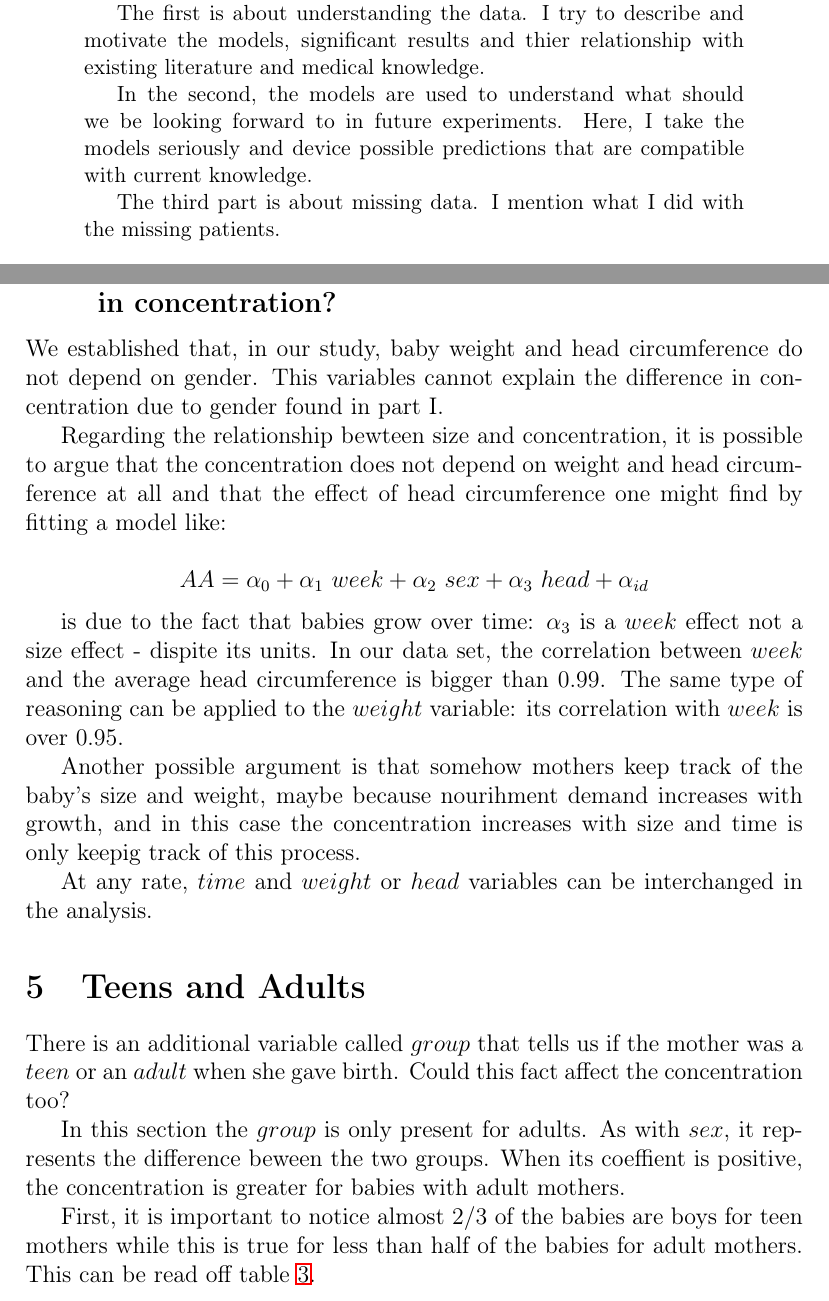
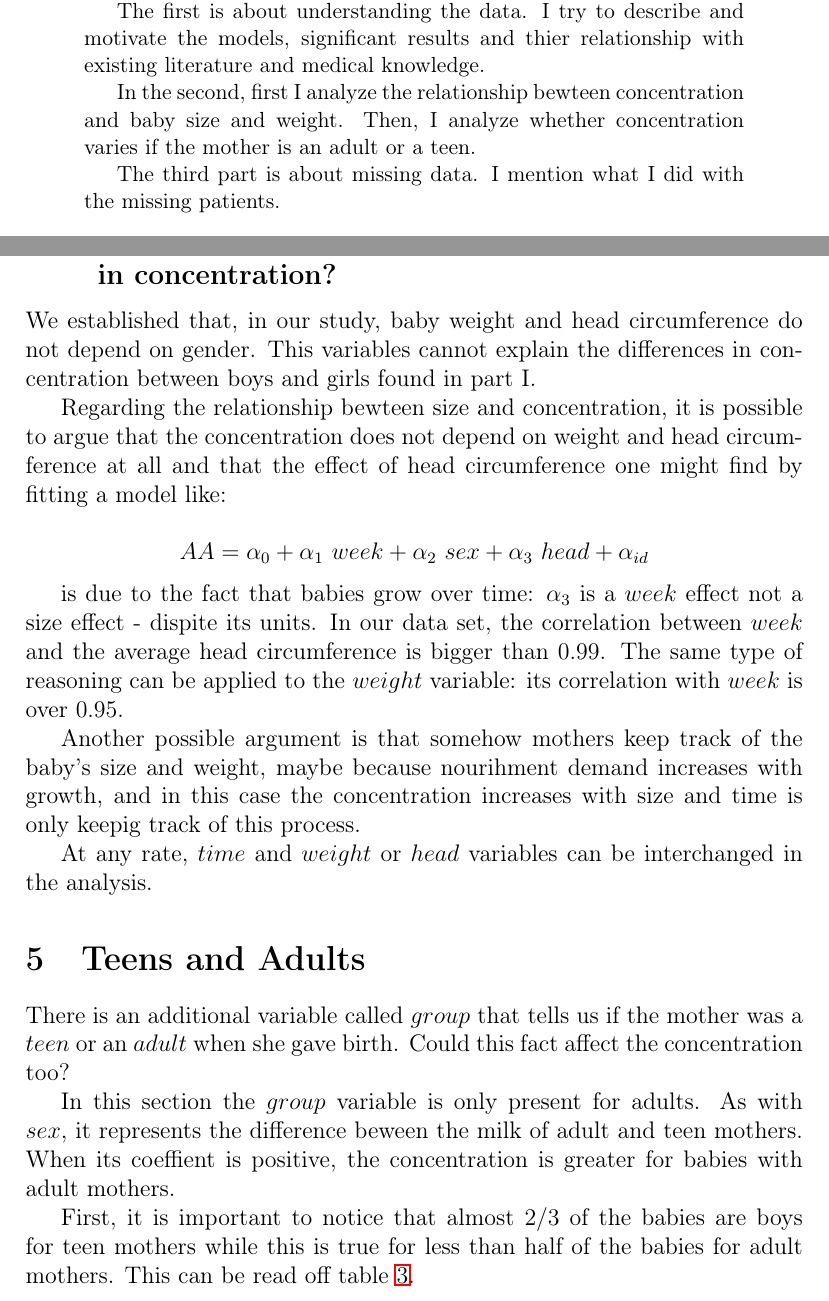
Before and after one commit to notblank/AA-leche-humana, a LaTeX paper (plots/report/Faa.tex): two parts of pages 1 and 27 of 32 before the commit and two parts of pages 1 and 27 of 33 after it, joined at a grey line, cut so that both start at the same text. Compiled offline with pdfLaTeX.

Commit message:
report part II

```diff
--- a/plots/report/Faa.tex
+++ b/plots/report/Faa.tex
@@ -30,7 +30,7 @@ It is divided into $3$ parts:
 
 The first is about understanding the data. I try to describe and motivate the models, significant results and thier relationship with existing literature and medical knowledge.
 
-In the second, the models are used to understand what should we be looking forward to in future experiments. Here, I take the models seriously and device possible predictions that are compatible with current knowledge.
+In the second, first I analyze the relationship bewteen concentration and baby size and weight. Then, I analyze whether concentration varies if the mother is an adult or a teen.
 
 The third part is about missing data. I mention what I did with the missing patients.
 
@@ -356,7 +356,7 @@ Signif. codes: & 0 '***' & 0.001 '**' & 0.01 '*' & 0.05 '.' 0.1 ' ' 1
 
 \subsection{Could baby size and weight explain the difference in concentration?}
 
-We established that, in our study, baby weight and head circumference do not depend on gender. This variables cannot explain the difference in concentration due to gender found in part I.
+We established that, in our study, baby weight and head circumference do not depend on gender. This variables cannot explain the differences in concentration between boys and girls found in part I.
 
 Regarding the relationship bewteen size and concentration, it is possible to argue that the concentration does not depend on weight and head circumference at all and that the effect of head circumference one might find by fitting a model like:
 
@@ -374,9 +374,9 @@ At any rate, $time$ and $weight$ or $head$ variables can be interchanged in the
 
 There is an additional variable called $group$ that tells us if the mother was a $teen$ or an $adult$ when she gave birth. Could this fact affect the concentration too?
 
-In this section the $group$ is only present for adults. As with $sex$, it represents the difference beween the two groups. When its coeffient is positive, the concentration is greater for babies with adult mothers.
+In this section the $group$ variable is only present for adults. As with $sex$, it represents the difference beween the milk of adult and teen mothers. When its coeffient is positive, the concentration is greater for babies with adult mothers.
 
-First, it is important to notice almost $2/3$ of the babies are boys for teen mothers while this is true for less than half of the babies for adult mothers. This can be read off table \ref{tab:sexgroup}.
+First, it is important to notice that almost $2/3$ of the babies are boys for teen mothers while this is true for less than half of the babies for adult mothers. This can be read off table \ref{tab:sexgroup}.
 
 \begin{table}[H]
   \centering
```
Also changed, not shown: plots/report/Faa.pdf, plots/report/Faa.tex (8 more changed lines), 6 other files.
